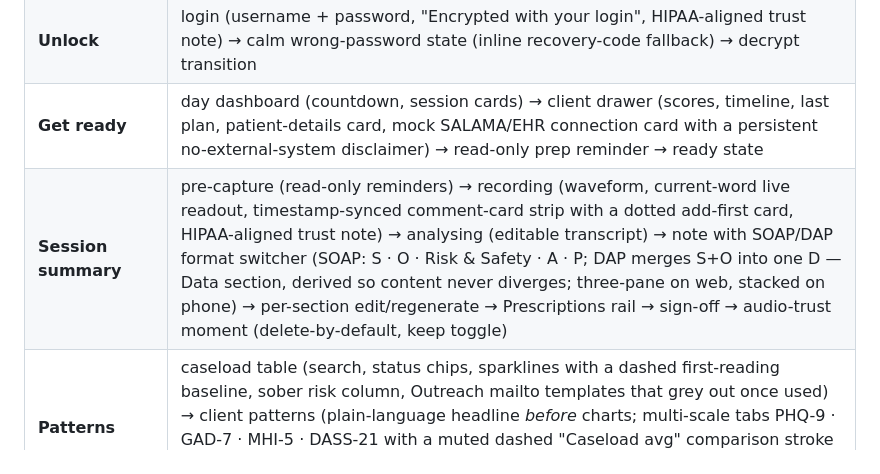
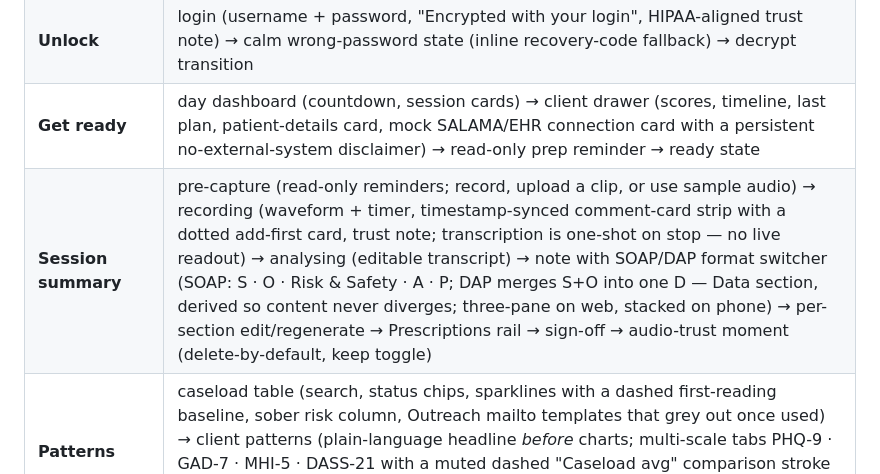
Before and after one commit to jayroopramesh/aira, a Markdown page: README.md, the part around the change. Drawn GitHub-style.

Commit message:
no-mistakes(docs): drop removed current-word live readout from session workflow row
Co-Authored-By: Claude Fable 5 <noreply@anthropic.com>

```diff
--- a/README.md
+++ b/README.md
@@ -46,7 +46,7 @@ Five workflows, built to the s4 prototype's steps and phone-adapted:
 | **Welcome** (boots here when signed out) | onboarding (post-session "personal scribe" framing; endowed setup progress bar, prefilled 20% → 45% → 72% → 100%) → create account (Emirates ID + "why?", phone, name, email, password) → one-time recovery code (reveal once, copy/save, "I saved it" gate) → login |
 | **Unlock** | login (username + password, "Encrypted with your login", HIPAA-aligned trust note) → calm wrong-password state (inline recovery-code fallback) → decrypt transition |
 | **Get ready** | day dashboard (countdown, session cards) → client drawer (scores, timeline, last plan, patient-details card, mock SALAMA/EHR connection card with a persistent no-external-system disclaimer) → read-only prep reminder → ready state |
-| **Session summary** | pre-capture (read-only reminders) → recording (waveform, current-word live readout, timestamp-synced comment-card strip with a dotted add-first card, HIPAA-aligned trust note) → analysing (editable transcript) → note with SOAP/DAP format switcher (SOAP: S · O · Risk & Safety · A · P; DAP merges S+O into one D — Data section, derived so content never diverges; three-pane on web, stacked on phone) → per-section edit/regenerate → Prescriptions rail → sign-off → audio-trust moment (delete-by-default, keep toggle) |
+| **Session summary** | pre-capture (read-only reminders; record, upload a clip, or use sample audio) → recording (waveform + timer, timestamp-synced comment-card strip with a dotted add-first card, trust note; transcription is one-shot on stop — no live readout) → analysing (editable transcript) → note with SOAP/DAP format switcher (SOAP: S · O · Risk & Safety · A · P; DAP merges S+O into one D — Data section, derived so content never diverges; three-pane on web, stacked on phone) → per-section edit/regenerate → Prescriptions rail → sign-off → audio-trust moment (delete-by-default, keep toggle) |
 | **Patterns** | caseload table (search, status chips, sparklines with a dashed first-reading baseline, sober risk column, Outreach mailto templates that grey out once used) → client patterns (plain-language headline *before* charts; multi-scale tabs PHQ-9 · GAD-7 · MHI-5 · DASS-21 with a muted dashed "Caseload avg" comparison stroke + legend; sparse ≤2-reading dot-strip rule kept per scale; companion-app journal box) → history timeline → acute-risk review |
 
 The standing calm **Escalate** affordance sits on every screen (never alarm-red, never modal — a
```
